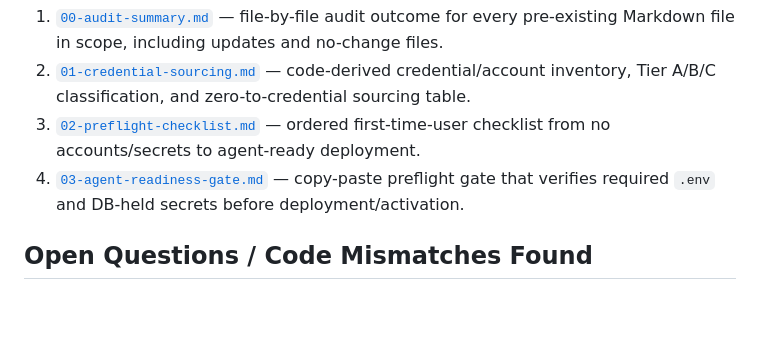
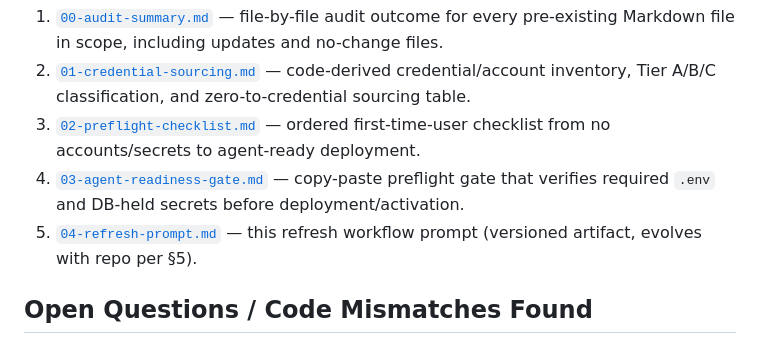
Before and after one commit to SuperDuperNoob/threadsflow_arena.AI, a Markdown page: docs/guide/README.md, the part around the change. Rendered like a GitHub page; blank space fills up the shorter version.

```diff
--- a/docs/guide/README.md
+++ b/docs/guide/README.md
@@ -8,6 +8,7 @@ This folder contains the persisted outputs from the Documentation & Architecture
 2. [`01-credential-sourcing.md`](01-credential-sourcing.md) — code-derived credential/account inventory, Tier A/B/C classification, and zero-to-credential sourcing table.
 3. [`02-preflight-checklist.md`](02-preflight-checklist.md) — ordered first-time-user checklist from no accounts/secrets to agent-ready deployment.
 4. [`03-agent-readiness-gate.md`](03-agent-readiness-gate.md) — copy-paste preflight gate that verifies required `.env` and DB-held secrets before deployment/activation.
+5. [`04-refresh-prompt.md`](04-refresh-prompt.md) — this refresh workflow prompt (versioned artifact, evolves with repo per §5).
 
 ## Open Questions / Code Mismatches Found
 
```
Also changed, not shown: docs/guide/04-refresh-prompt.md (added, +257 -0 lines).
